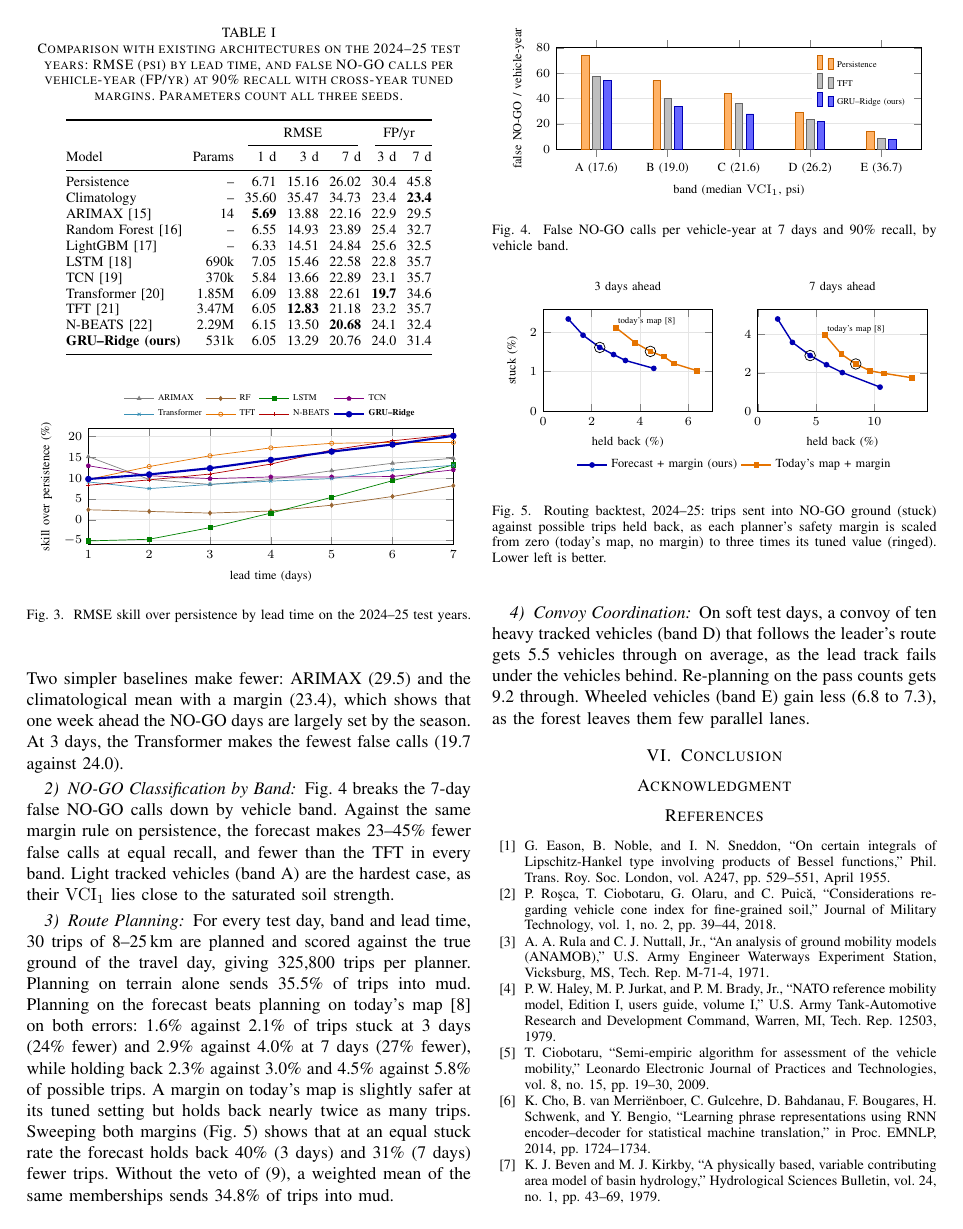
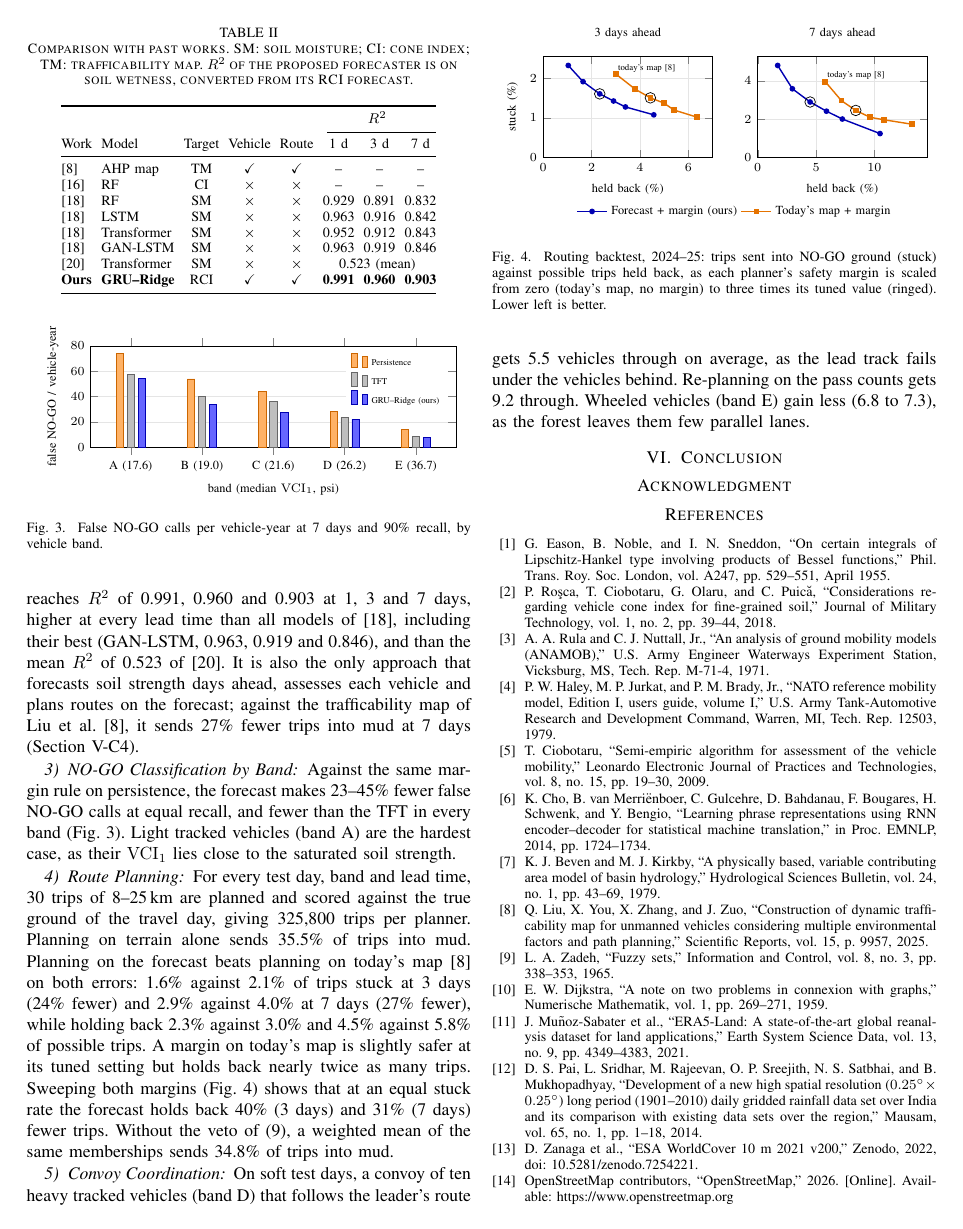
Before and after one commit to Varshith-06/terracast, a LaTeX paper (paper/COMSNETS_2027.tex): page 3 of 4. Compiled offline with pdfLaTeX.

Commit message:
COMSNETS paper: compare with published results of past works, condense model selection
Section V now compares the forecaster with past works' published R2 (ours converted to soil
wetness) and their capabilities, frames the ten-model sweep as model selection, and drops the
baseline-architectures subsection and skill chart to save space.

```diff
--- a/paper/COMSNETS_2027.tex
+++ b/paper/COMSNETS_2027.tex
@@ -279,3 +257,0 @@
-of~\cite{markova2025}. Two simpler baselines make fewer: ARIMAX (29.5) and the climatological
-mean with a margin (23.4), which shows that one week ahead the NO-GO days are largely set by
-the season. At 3 days, the Transformer makes the fewest false calls (19.7 against 24.0).
@@ -282,8 +267,7 @@
 
 \begin{table}[t]
-  \caption{Comparison with existing architectures on the 2024--25 test years: RMSE (psi) by
-  lead time, and false NO-GO calls per vehicle-year (FP/yr) at 90\% recall with cross-year tuned
-  margins. Parameters count all three seeds.}
+  \caption{Forecasting models tested on the 2024--25 test years: RMSE (psi) by lead time, and
+  false NO-GO calls per vehicle-year (FP/yr) at 90\% recall. Parameters count all three seeds.}
   \label{tab:arch}
   \centering
   \footnotesize
@@ -309,4 +293,3 @@
   \end{tabular}
 \end{table}
 
-\begin{figure}[t]
@@ -313,40 +299,40 @@
+inverting~(\ref{eq:rci}). The proposed forecaster reaches $R^2$ of 0.991, 0.960 and 0.903 at
+1, 3 and 7 days, higher at every lead time than all models of~\cite{wang2024hess}, including
+their best (GAN-LSTM, 0.963, 0.919 and 0.846), and than the mean $R^2$ of 0.523
+of~\cite{wang2024agwat}. It is also the only approach that forecasts soil strength days ahead,
+assesses each vehicle and plans routes on the forecast; against the trafficability map of Liu
+et al.~\cite{liu2025}, it sends 27\% fewer trips into mud at 7 days (Section~V-C4).
+
+\begin{table}[t]
+  \caption{Comparison with past works. SM: soil moisture; CI: cone index; TM: trafficability
+  map. $R^2$ of the proposed forecaster is on soil wetness, converted from its RCI forecast.}
+  \label{tab:past}
   \centering
-  \begin{tikzpicture}
-    \begin{axis}[
-        width=\columnwidth, height=3.9cm, xmin=1, xmax=7, xtick={1,...,7},
-        ymin=-6, ymax=22, ytick={-5,0,5,10,15,20},
-        xlabel={lead time (days)}, ylabel={skill over persistence (\%)},
-        label style={font=\scriptsize}, tick label style={font=\scriptsize},
-        grid=major, grid style={black!10},
-        legend style={font=\tiny, at={(0.5,1.02)}, anchor=south, draw=none, legend columns=4},
-        legend cell align=left, every axis plot/.append style={mark size=1.2pt}]
-      \addplot[gray, mark=triangle*] coordinates {(1,15.2) (2,9.7) (3,8.5) (4,9.7) (5,11.8) (6,13.6) (7,14.8)};
-      \addlegendentry{ARIMAX}
-      \addplot[brown!80!black, mark=diamond*] coordinates {(1,2.4) (2,2.0) (3,1.6) (4,2.1) (5,3.5) (6,5.6) (7,8.2)};
-      \addlegendentry{RF}
-      \addplot[green!50!black, mark=square*] coordinates {(1,-5.1) (2,-4.7) (3,-1.9) (4,1.6) (5,5.4) (6,9.4) (7,13.2)};
-      \addlegendentry{LSTM}
-      \addplot[violet, mark=pentagon*] coordinates {(1,13.0) (2,10.6) (3,9.9) (4,10.3) (5,10.3) (6,10.4) (7,12.0)};
-      \addlegendentry{TCN}
-      \addplot[cyan!70!black, mark=x] coordinates {(1,9.1) (2,7.5) (3,8.5) (4,9.3) (5,9.9) (6,12.0) (7,13.1)};
-      \addlegendentry{Transformer}
-      \addplot[orange!90!black, mark=o] coordinates {(1,9.7) (2,12.8) (3,15.4) (4,17.3) (5,18.4) (6,18.6) (7,18.6)};
-      \addlegendentry{TFT}
-      \addplot[red!70!black, mark=+] coordinates {(1,8.3) (2,9.6) (3,11.0) (4,13.4) (5,16.8) (6,19.0) (7,20.5)};
-      \addlegendentry{N-BEATS}
-      \addplot[very thick, blue!70!black, mark=*] coordinates {(1,9.8) (2,10.9) (3,12.4) (4,14.4) (5,16.4) (6,18.1) (7,20.2)};
-      \addlegendentry{\textbf{GRU--Ridge}}
-    \end{axis}
-  \end{tikzpicture}
-  \caption{RMSE skill over persistence by lead time on the 2024--25 test years.}
-  \label{fig:skill}
-\end{figure}
+  \footnotesize
+  \setlength{\tabcolsep}{2.6pt}
+  \begin{tabular}{@{}llcccccc@{}}
+    \toprule
+    & & & & & \multicolumn{3}{c}{$R^2$} \\
+    \cmidrule(l){6-8}
+    Work & Model & Target & Vehicle & Route & 1 d & 3 d & 7 d \\
+    \midrule
+    \cite{liu2025}        & AHP map     & TM  & \checkmark & \checkmark & -- & -- & -- \\
+    \cite{markova2025}    & RF          & CI  & $\times$   & $\times$   & -- & -- & -- \\
+    \cite{wang2024hess}   & RF          & SM  & $\times$   & $\times$   & 0.929 & 0.891 & 0.832 \\
+    \cite{wang2024hess}   & LSTM        & SM  & $\times$   & $\times$   & 0.963 & 0.916 & 0.842 \\
+    \cite{wang2024hess}   & Transformer & SM  & $\times$   & $\times$   & 0.952 & 0.912 & 0.843 \\
+    \cite{wang2024hess}   & GAN-LSTM    & SM  & $\times$   & $\times$   & 0.963 & 0.919 & 0.846 \\
+    \cite{wang2024agwat}  & Transformer & SM  & $\times$   & $\times$   & \multicolumn{3}{c}{0.523 (mean)} \\
+    \textbf{Ours} & \textbf{GRU--Ridge} & RCI & \checkmark & \checkmark & \textbf{0.991} & \textbf{0.960} & \textbf{0.903} \\
+    \bottomrule
+  \end{tabular}
+\end{table}
 
 \subsubsection{NO-GO Classification by Band}
-Fig.~\ref{fig:bands} breaks the 7-day false NO-GO calls down by vehicle band. Against the same
-margin rule on persistence, the forecast makes 23--45\% fewer false calls at equal recall, and
-fewer than the TFT in every band. Light tracked vehicles (band A) are the hardest case, as their
-$\mathrm{VCI}_1$ lies close to the saturated soil strength.
+Against the same margin rule on persistence, the forecast makes 23--45\% fewer false NO-GO
+calls at equal recall, and fewer than the TFT in every band (Fig.~\ref{fig:bands}). Light
+tracked vehicles (band A) are the hardest case, as their $\mathrm{VCI}_1$ lies close to the
+saturated soil strength.
 
 \begin{figure}[t]
   \centering
```
Also changed, not shown: paper/COMSNETS_2027.tex (43 more changed lines).
